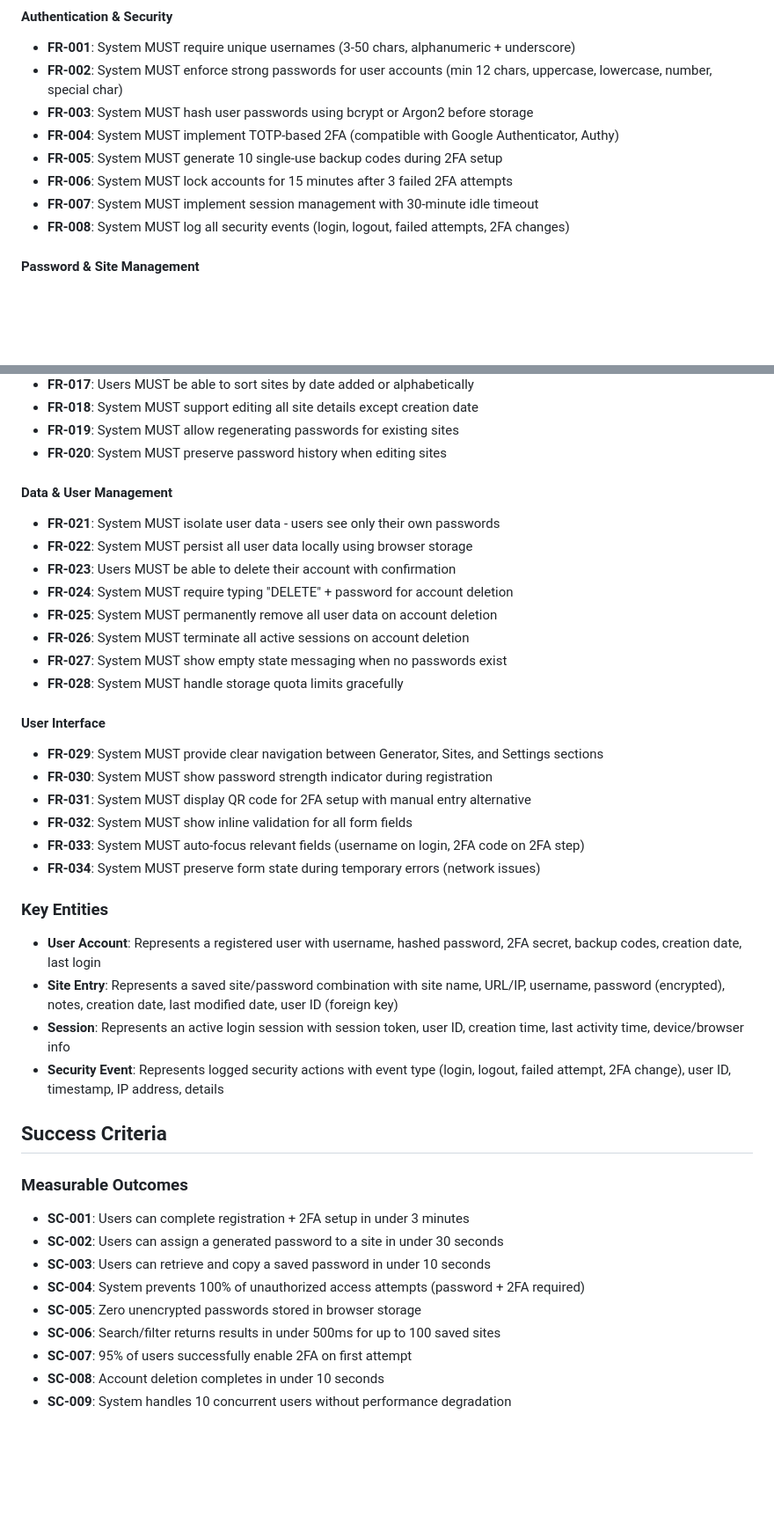
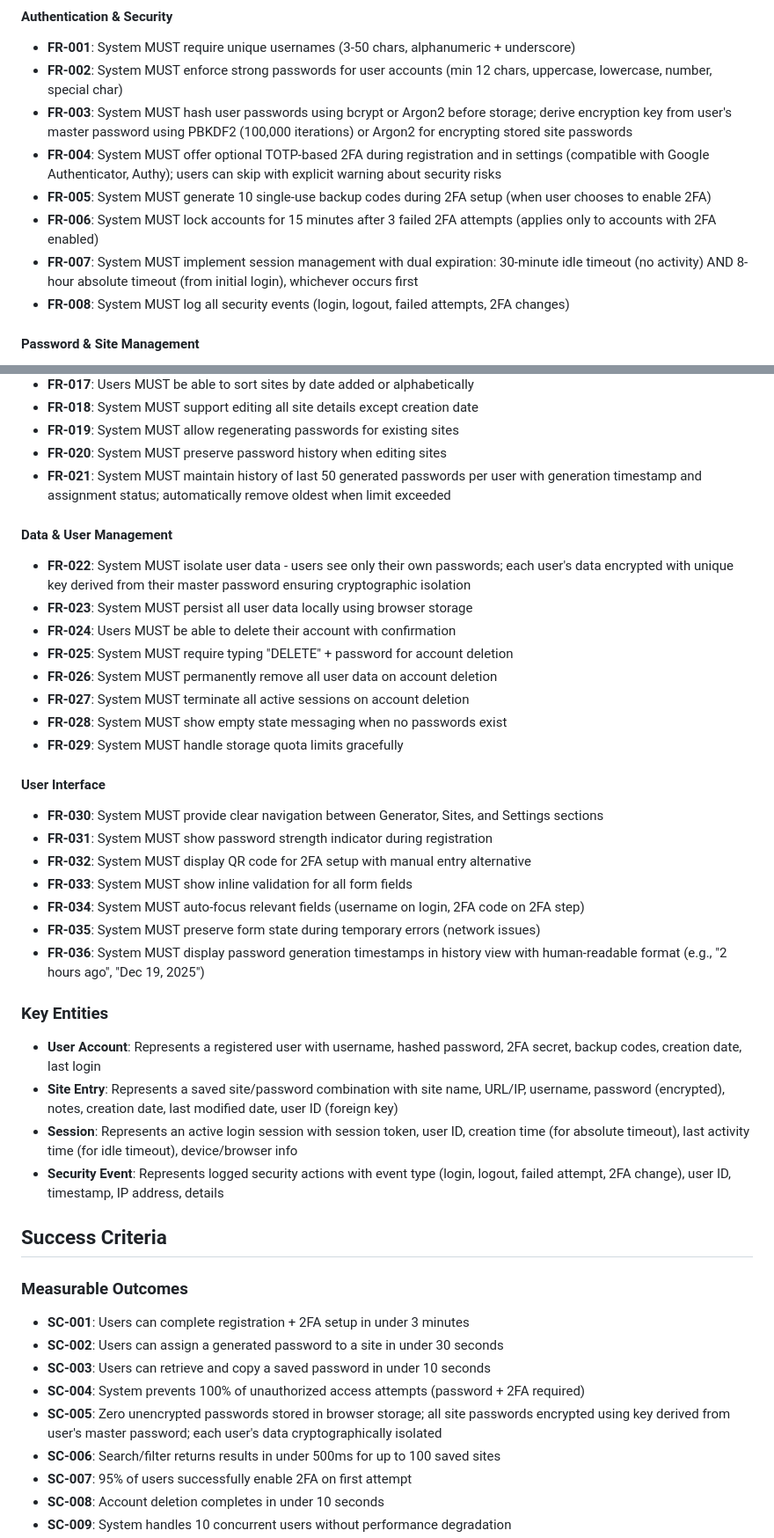
Before and after one commit to ScottishB/speckit-passwordgen, a Markdown page: specs/002-user-auth-sites/spec.md, 2 parts joined by grey strips. Shown at 88% size. Rendered like a GitHub page; blank space fills up the shorter version.

Commit message:
docs: clarify specification requirements for feature 002
Clarifications added:
- Encryption: Per-user keys from master password via PBKDF2/Argon2
- 2FA: Optional with security warnings during registration
- Session: Dual timeout (30min idle + 8hr absolute)
- History: Last 50 passwords with timestamps, auto-remove oldest
- Isolation: Per-user encryption keys for cryptographic separation

Updated 36 functional requirements and 10 success criteria.

```diff
--- a/specs/002-user-auth-sites/spec.md
+++ b/specs/002-user-auth-sites/spec.md
@@ -151,11 +162,11 @@ Users can permanently delete their account and all associated data with appropri
 
 - **FR-001**: System MUST require unique usernames (3-50 chars, alphanumeric + underscore)
 - **FR-002**: System MUST enforce strong passwords for user accounts (min 12 chars, uppercase, lowercase, number, special char)
-- **FR-003**: System MUST hash user passwords using bcrypt or Argon2 before storage
-- **FR-004**: System MUST implement TOTP-based 2FA (compatible with Google Authenticator, Authy)
-- **FR-005**: System MUST generate 10 single-use backup codes during 2FA setup
-- **FR-006**: System MUST lock accounts for 15 minutes after 3 failed 2FA attempts
-- **FR-007**: System MUST implement session management with 30-minute idle timeout
+- **FR-003**: System MUST hash user passwords using bcrypt or Argon2 before storage; derive encryption key from user's master password using PBKDF2 (100,000 iterations) or Argon2 for encrypting stored site passwords
+- **FR-004**: System MUST offer optional TOTP-based 2FA during registration and in settings (compatible with Google Authenticator, Authy); users can skip with explicit warning about security risks
+- **FR-005**: System MUST generate 10 single-use backup codes during 2FA setup (when user chooses to enable 2FA)
+- **FR-006**: System MUST lock accounts for 15 minutes after 3 failed 2FA attempts (applies only to accounts with 2FA enabled)
+- **FR-007**: System MUST implement session management with dual expiration: 30-minute idle timeout (no activity) AND 8-hour absolute timeout (from initial login), whichever occurs first
 - **FR-008**: System MUST log all security events (login, logout, failed attempts, 2FA changes)
 
 #### Password & Site Management
@@ -172,32 +183,34 @@ Users can permanently delete their account and all associated data with appropri
 - **FR-018**: System MUST support editing all site details except creation date
 - **FR-019**: System MUST allow regenerating passwords for existing sites
 - **FR-020**: System MUST preserve password history when editing sites
+- **FR-021**: System MUST maintain history of last 50 generated passwords per user with generation timestamp and assignment status; automatically remove oldest when limit exceeded
 
 #### Data & User Management
 
-- **FR-021**: System MUST isolate user data - users see only their own passwords
-- **FR-022**: System MUST persist all user data locally using browser storage
-- **FR-023**: Users MUST be able to delete their account with confirmation
-- **FR-024**: System MUST require typing "DELETE" + password for account deletion
-- **FR-025**: System MUST permanently remove all user data on account deletion
-- **FR-026**: System MUST terminate all active sessions on account deletion
-- **FR-027**: System MUST show empty state messaging when no passwords exist
-- **FR-028**: System MUST handle storage quota limits gracefully
+- **FR-022**: System MUST isolate user data - users see only their own passwords; each user's data encrypted with unique key derived from their master password ensuring cryptographic isolation
+- **FR-023**: System MUST persist all user data locally using browser storage
+- **FR-024**: Users MUST be able to delete their account with confirmation
+- **FR-025**: System MUST require typing "DELETE" + password for account deletion
+- **FR-026**: System MUST permanently remove all user data on account deletion
+- **FR-027**: System MUST terminate all active sessions on account deletion
+- **FR-028**: System MUST show empty state messaging when no passwords exist
+- **FR-029**: System MUST handle storage quota limits gracefully
 
 #### User Interface
 
-- **FR-029**: System MUST provide clear navigation between Generator, Sites, and Settings sections
-- **FR-030**: System MUST show password strength indicator during registration
-- **FR-031**: System MUST display QR code for 2FA setup with manual entry alternative
-- **FR-032**: System MUST show inline validation for all form fields
-- **FR-033**: System MUST auto-focus relevant fields (username on login, 2FA code on 2FA step)
-- **FR-034**: System MUST preserve form state during temporary errors (network issues)
+- **FR-030**: System MUST provide clear navigation between Generator, Sites, and Settings sections
+- **FR-031**: System MUST show password strength indicator during registration
+- **FR-032**: System MUST display QR code for 2FA setup with manual entry alternative
+- **FR-033**: System MUST show inline validation for all form fields
+- **FR-034**: System MUST auto-focus relevant fields (username on login, 2FA code on 2FA step)
+- **FR-035**: System MUST preserve form state during temporary errors (network issues)
+- **FR-036**: System MUST display password generation timestamps in history view with human-readable format (e.g., "2 hours ago", "Dec 19, 2025")
 
 ### Key Entities
 
 - **User Account**: Represents a registered user with username, hashed password, 2FA secret, backup codes, creation date, last login
 - **Site Entry**: Represents a saved site/password combination with site name, URL/IP, username, password (encrypted), notes, creation date, last modified date, user ID (foreign key)
-- **Session**: Represents an active login session with session token, user ID, creation time, last activity time, device/browser info
+- **Session**: Represents an active login session with session token, user ID, creation time (for absolute timeout), last activity time (for idle timeout), device/browser info
 - **Security Event**: Represents logged security actions with event type (login, logout, failed attempt, 2FA change), user ID, timestamp, IP address, details
 
 ## Success Criteria
@@ -208,7 +221,7 @@ Users can permanently delete their account and all associated data with appropri
 - **SC-002**: Users can assign a generated password to a site in under 30 seconds
 - **SC-003**: Users can retrieve and copy a saved password in under 10 seconds
 - **SC-004**: System prevents 100% of unauthorized access attempts (password + 2FA required)
-- **SC-005**: Zero unencrypted passwords stored in browser storage
+- **SC-005**: Zero unencrypted passwords stored in browser storage; all site passwords encrypted using key derived from user's master password; each user's data cryptographically isolated
 - **SC-006**: Search/filter returns results in under 500ms for up to 100 saved sites
 - **SC-007**: 95% of users successfully enable 2FA on first attempt
 - **SC-008**: Account deletion completes in under 10 seconds
```
Also changed, not shown: other parts of specs/002-user-auth-sites/spec.md (+19 -8 lines).
